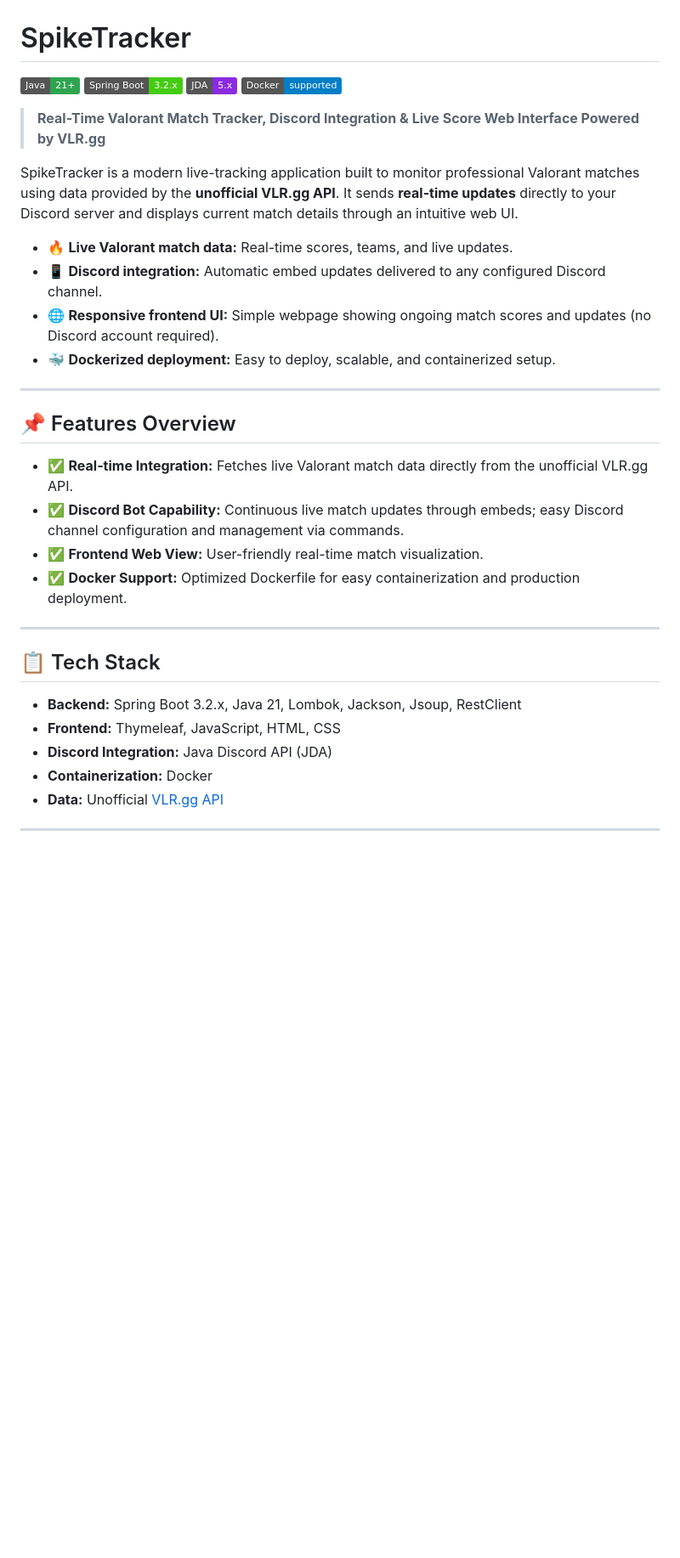
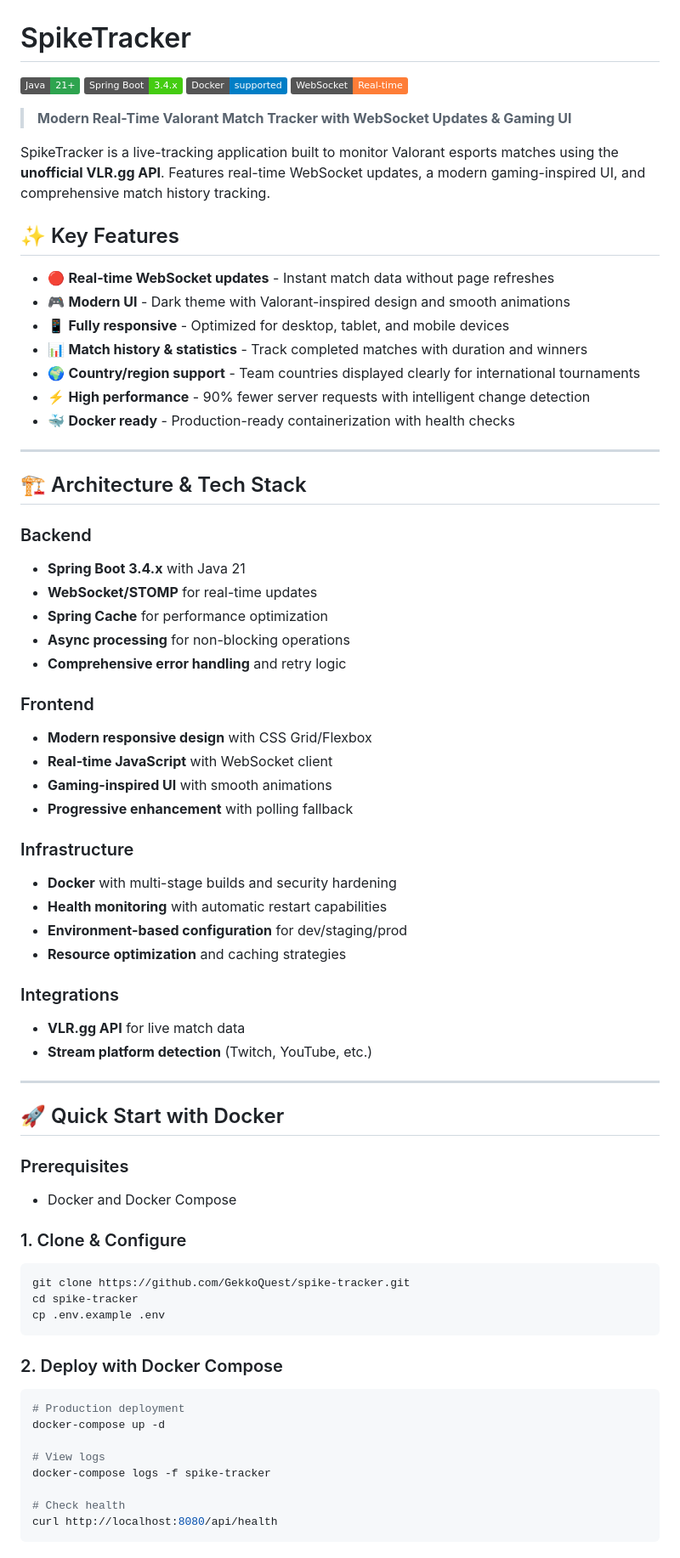
Before and after one commit to GekkoQuest/spike-tracker, a Markdown page: README.md, the part around one of its changes. Shown at 85% size. GitHub-like rendering; badges without logos; blank space fills up the shorter version.

````diff
--- a/README.md
+++ b/README.md
@@ -1,34 +1,74 @@
 # SpikeTracker
 
 [![Java](https://img.shields.io/badge/Java-21+-2ea44f)](#)
-[![SpringBoot](https://img.shields.io/badge/Spring%20Boot-3.2.x-brightgreen)](#)
-[![Discord JDA](https://img.shields.io/badge/JDA-5.x-blueviolet?logo=discord)](#)
+[![SpringBoot](https://img.shields.io/badge/Spring%20Boot-3.4.x-brightgreen)](#)
 [![Docker](https://img.shields.io/badge/Docker-supported-blue?logo=docker)](#)
+[![WebSocket](https://img.shields.io/badge/WebSocket-Real--time-orange)](#)
 
-> **Real-Time Valorant Match Tracker, Discord Integration & Live Score Web Interface Powered by VLR.gg**
+> **Modern Real-Time Valorant Match Tracker with WebSocket Updates & Gaming UI**
 
-SpikeTracker is a modern live-tracking application built to monitor professional Valorant matches using data provided by the **unofficial VLR.gg API**. It sends **real-time updates** directly to your Discord server and displays current match details through an intuitive web UI.
+SpikeTracker is a live-tracking application built to monitor Valorant esports matches using the **unofficial VLR.gg API**. Features real-time WebSocket updates, a modern gaming-inspired UI, and comprehensive match history tracking.
 
-- 🔥 **Live Valorant match data:** Real-time scores, teams, and live updates.
-- 📱 **Discord integration:** Automatic embed updates delivered to any configured Discord channel.
-- 🌐 **Responsive frontend UI:** Simple webpage showing ongoing match scores and updates (no Discord account required).
-- 🐳 **Dockerized deployment:** Easy to deploy, scalable, and containerized setup.
+## ✨ Key Features
+
+- 🔴 **Real-time WebSocket updates** - Instant match data without page refreshes
+- 🎮 **Modern UI** - Dark theme with Valorant-inspired design and smooth animations
+- 📱 **Fully responsive** - Optimized for desktop, tablet, and mobile devices
+- 📊 **Match history & statistics** - Track completed matches with duration and winners
+- 🌍 **Country/region support** - Team countries displayed clearly for international tournaments
+- ⚡ **High performance** - 90% fewer server requests with intelligent change detection
+- 🐳 **Docker ready** - Production-ready containerization with health checks
 
 ---
 
-## 📌 Features Overview
+## 🏗️ Architecture & Tech Stack
 
-- ✅ **Real-time Integration:** Fetches live Valorant match data directly from the unofficial VLR.gg API.
-- ✅ **Discord Bot Capability:** Continuous live match updates through embeds; easy Discord channel configuration and management via commands.
-- ✅ **Frontend Web View:** User-friendly real-time match visualization.
-- ✅ **Docker Support:** Optimized Dockerfile for easy containerization and production deployment.
+### Backend
+- **Spring Boot 3.4.x** with Java 21
+- **WebSocket/STOMP** for real-time updates
+- **Spring Cache** for performance optimization
+- **Async processing** for non-blocking operations
+- **Comprehensive error handling** and retry logic
+
+### Frontend
+- **Modern responsive design** with CSS Grid/Flexbox
+- **Real-time JavaScript** with WebSocket client
+- **Gaming-inspired UI** with smooth animations
+- **Progressive enhancement** with polling fallback
+
+### Infrastructure
+- **Docker** with multi-stage builds and security hardening
+- **Health monitoring** with automatic restart capabilities
+- **Environment-based configuration** for dev/staging/prod
+- **Resource optimization** and caching strategies
+
+### Integrations
+- **VLR.gg API** for live match data
+- **Stream platform detection** (Twitch, YouTube, etc.)
 
 ---
 
-## 📋 Tech Stack
+## 🚀 Quick Start with Docker
 
-- **Backend:** Spring Boot 3.2.x, Java 21, Lombok, Jackson, Jsoup, RestClient
-- **Frontend:** Thymeleaf, JavaScript, HTML, CSS
-- **Discord Integration:** Java Discord API (JDA)
-- **Containerization:** Docker
-- **Data:** Unofficial [VLR.gg API](https://vlrggapi.vercel.app/)
+### Prerequisites
+- Docker and Docker Compose
+
+### 1. Clone & Configure
+```bash
+git clone https://github.com/GekkoQuest/spike-tracker.git
+cd spike-tracker
+cp .env.example .env
+```
+
+### 2. Deploy with Docker Compose
+```bash
+# Production deployment
+docker-compose up -d
+
+# View logs
+docker-compose logs -f spike-tracker
+
+# Check health
+curl http://localhost:8080/api/health
+```
+
````
Also changed, not shown: other parts of README.md (+173 -56 lines).
